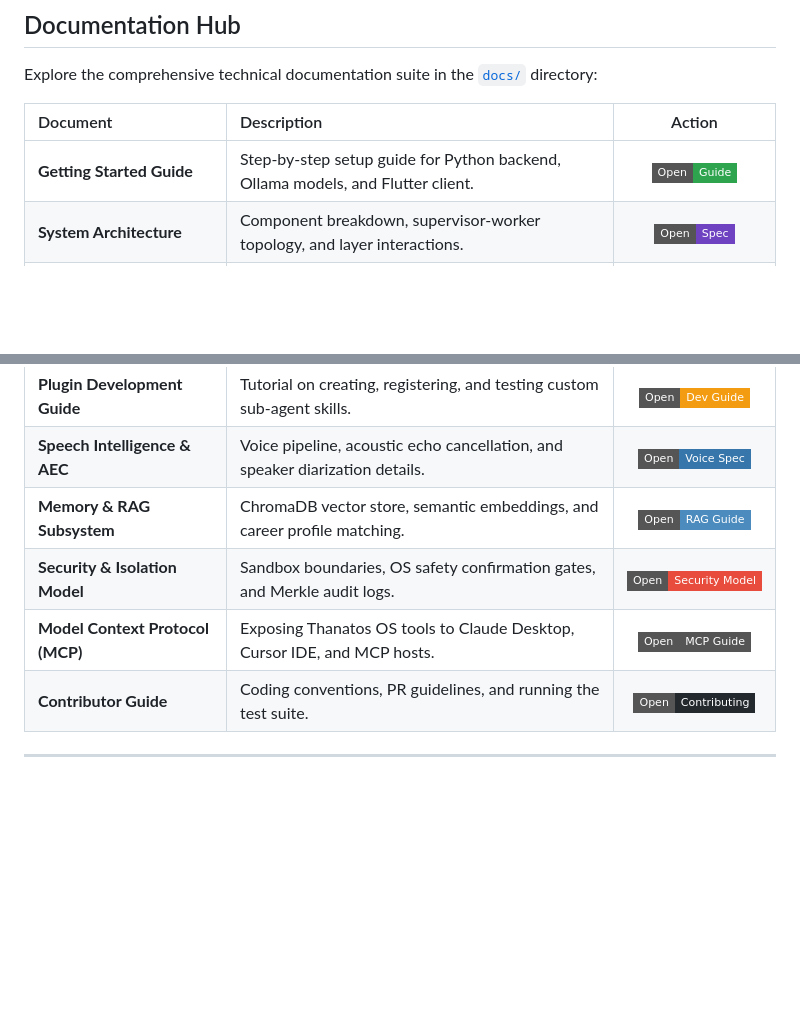
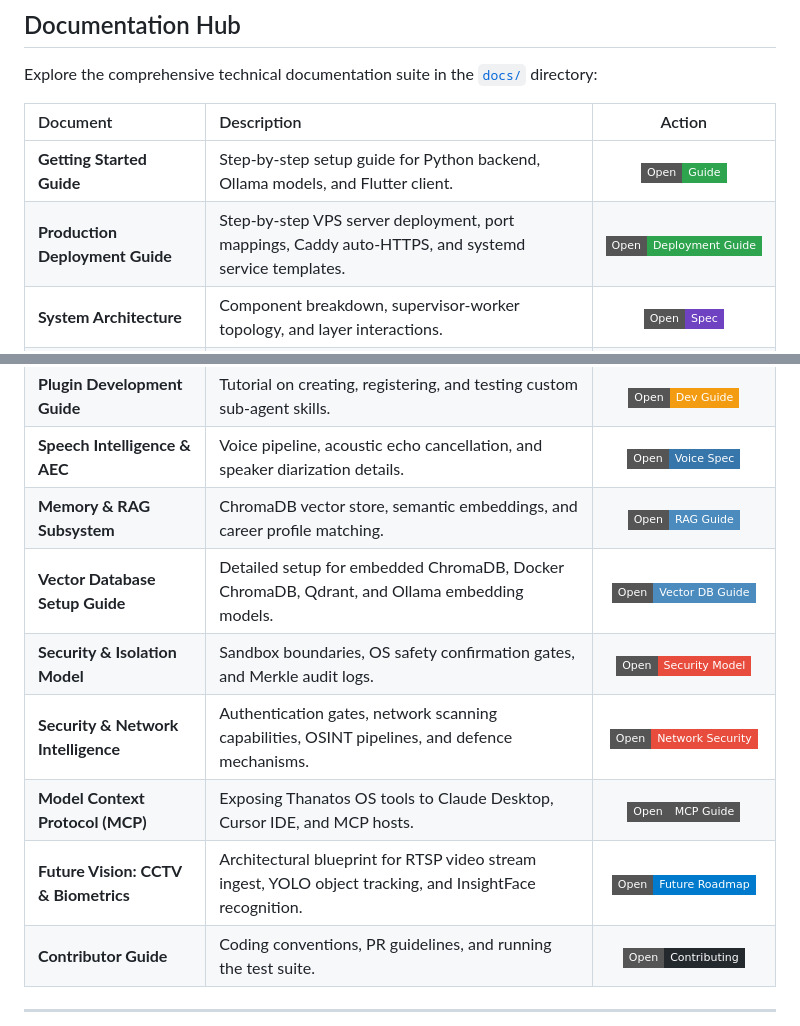
Before and after one commit to Kennny7/Thanatos, a Markdown page: README.md, 2 parts joined by grey strips. Drawn GitHub-style; badges without logos; blank space fills up the shorter version.

Commit message:
feat: enhance README with production deployment and security guides, and update architectural diagrams

```diff
--- a/README.md
+++ b/README.md
@@ -48,14 +48,18 @@ Explore the comprehensive technical documentation suite in the [`docs/`](./docs)
 | Document | Description | Action |
 | :--- | :--- | :---: |
 | **Getting Started Guide** | Step-by-step setup guide for Python backend, Ollama models, and Flutter client. | [![Read Guide](https://img.shields.io/badge/Open-Guide-2EA44F?style=flat-square)](./docs/getting_started.md) |
+| **Production Deployment Guide** | Step-by-step VPS server deployment, port mappings, Caddy auto-HTTPS, and systemd service templates. | [![Read Deployment Guide](https://img.shields.io/badge/Open-Deployment%20Guide-2EA44F?style=flat-square)](./docs/production_deployment.md) |
 | **System Architecture** | Component breakdown, supervisor-worker topology, and layer interactions. | [![Read Spec](https://img.shields.io/badge/Open-Spec-6F42C1?style=flat-square)](./docs/architecture.md) |
 | **Master Architecture & Workflows** | Authoritative 7-module blueprint with sequence diagrams and execution contracts. | [![Read Blueprint](https://img.shields.io/badge/Open-Blueprint-007ACC?style=flat-square)](./docs/system_architecture_and_workflow.md) |
 | **API Specification** | Full REST endpoints and WebSocket streaming protocol (`/ws`) reference. | [![Read API Spec](https://img.shields.io/badge/Open-API%20Spec-009688?style=flat-square)](./docs/api_spec.md) |
 | **Plugin Development Guide** | Tutorial on creating, registering, and testing custom sub-agent skills. | [![Read Guide](https://img.shields.io/badge/Open-Dev%20Guide-F39C12?style=flat-square)](./docs/plugin_dev_guide.md) |
 | **Speech Intelligence & AEC** | Voice pipeline, acoustic echo cancellation, and speaker diarization details. | [![Read Voice Spec](https://img.shields.io/badge/Open-Voice%20Spec-3776AB?style=flat-square)](./docs/speech_intelligence.md) |
 | **Memory & RAG Subsystem** | ChromaDB vector store, semantic embeddings, and career profile matching. | [![Read RAG Guide](https://img.shields.io/badge/Open-RAG%20Guide-4B8BBE?style=flat-square)](./docs/memory_and_rag.md) |
+| **Vector Database Setup Guide** | Detailed setup for embedded ChromaDB, Docker ChromaDB, Qdrant, and Ollama embedding models. | [![Read Setup Guide](https://img.shields.io/badge/Open-Vector%20DB%20Guide-4B8BBE?style=flat-square)](./docs/vector_database_setup.md) |
 | **Security & Isolation Model** | Sandbox boundaries, OS safety confirmation gates, and Merkle audit logs. | [![Read Model](https://img.shields.io/badge/Open-Security%20Model-E74C3C?style=flat-square)](./docs/security_model.md) |
+| **Security & Network Intelligence** | Authentication gates, network scanning capabilities, OSINT pipelines, and defence mechanisms. | [![Read Security Guide](https://img.shields.io/badge/Open-Network%20Security-E74C3C?style=flat-square)](./docs/security_and_network.md) |
 | **Model Context Protocol (MCP)** | Exposing Thanatos OS tools to Claude Desktop, Cursor IDE, and MCP hosts. | [![Read MCP Guide](https://img.shields.io/badge/Open-MCP%20Guide-555555?style=flat-square)](./docs/mcp_server.md) |
+| **Future Vision: CCTV & Biometrics** | Architectural blueprint for RTSP video stream ingest, YOLO object tracking, and InsightFace recognition. | [![Read Roadmap](https://img.shields.io/badge/Open-Future%20Roadmap-007ACC?style=flat-square)](./docs/future_vision_roadmap.md) |
 | **Contributor Guide** | Coding conventions, PR guidelines, and running the test suite. | [![Read Guide](https://img.shields.io/badge/Open-Contributing-24292E?style=flat-square)](./docs/contributing.md) |
 
 ---
```
Also changed, not shown: other parts of README.md (+113 -20 lines).
